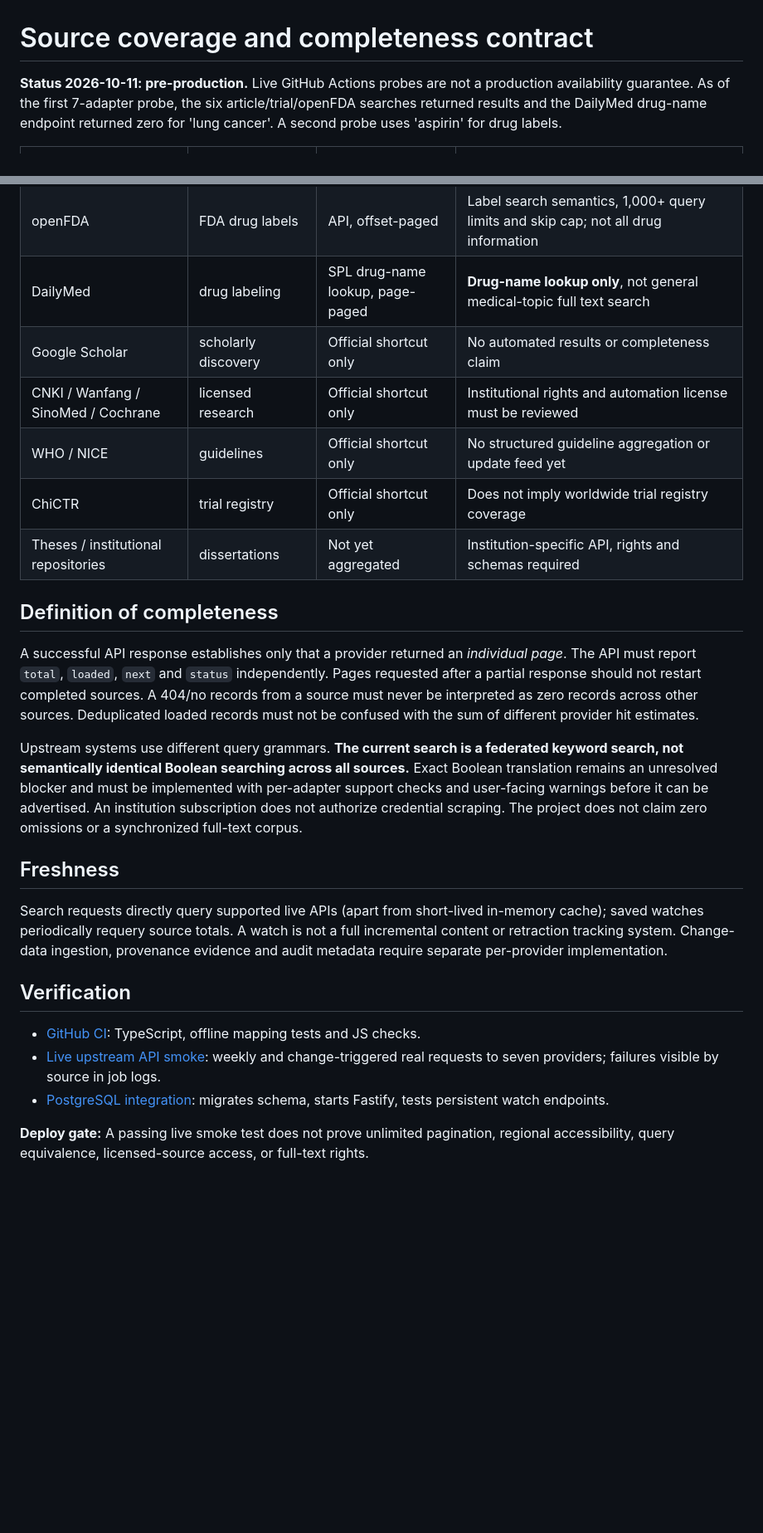
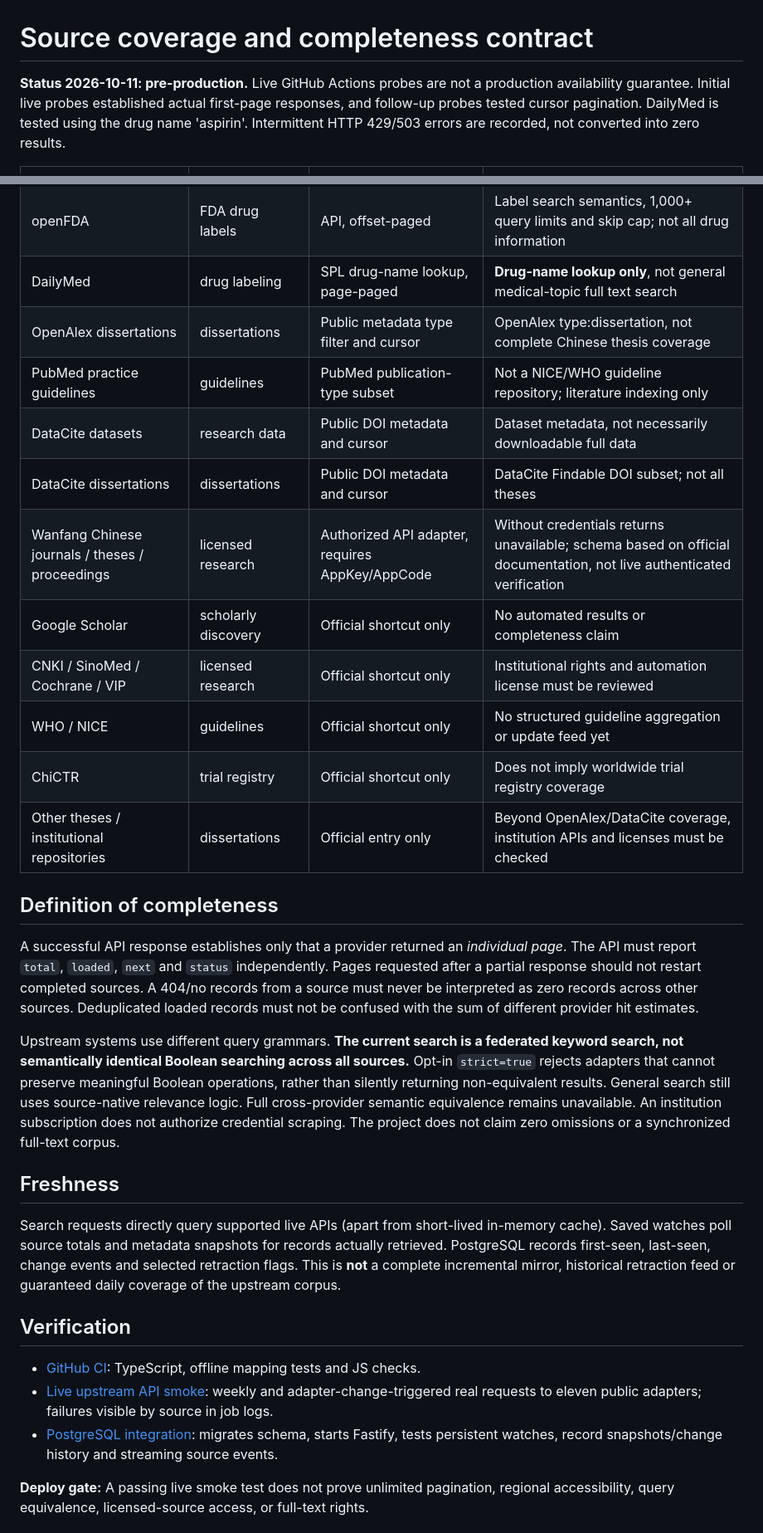
Before and after one commit to lynox-pudding/MedAtlas, a Markdown page: COVERAGE.md, 2 parts joined by grey strips. Shown at 83% size. GitHub-like rendering; blank space fills up the shorter version.

Commit message:
docs: audit eleven public adapters, three licensed Chinese sources, retraction tracking and legal limits

```diff
--- a/COVERAGE.md
+++ b/COVERAGE.md
@@ -1,6 +1,6 @@
 # Source coverage and completeness contract
 
-**Status 2026-10-11: pre-production.** Live GitHub Actions probes are not a production availability guarantee. As of the first 7-adapter probe, the six article/trial/openFDA searches returned results and the DailyMed drug-name endpoint returned zero for 'lung cancer'. A second probe uses 'aspirin' for drug labels.
+**Status 2026-10-11: pre-production.** Live GitHub Actions probes are not a production availability guarantee. Initial live probes established actual first-page responses, and follow-up probes tested cursor pagination. DailyMed is tested using the drug name 'aspirin'. Intermittent HTTP 429/503 errors are recorded, not converted into zero results.
 
 | Source | Kind | Search integration | Semantics & limitations |
 |---|---|---|---|
@@ -11,27 +11,32 @@
 | ClinicalTrials.gov | trials | v2 studies, token-paged | Registry records are not articles; US registry focus; `query.term` differs from PubMed |
 | openFDA | FDA drug labels | API, offset-paged | Label search semantics, 1,000+ query limits and skip cap; not all drug information |
 | DailyMed | drug labeling | SPL drug-name lookup, page-paged | **Drug-name lookup only**, not general medical-topic full text search |
+| OpenAlex dissertations | dissertations | Public metadata type filter and cursor | OpenAlex type:dissertation, not complete Chinese thesis coverage |
+| PubMed practice guidelines | guidelines | PubMed publication-type subset | Not a NICE/WHO guideline repository; literature indexing only |
+| DataCite datasets | research data | Public DOI metadata and cursor | Dataset metadata, not necessarily downloadable full data |
+| DataCite dissertations | dissertations | Public DOI metadata and cursor | DataCite Findable DOI subset; not all theses |
+| Wanfang Chinese journals / theses / proceedings | licensed research | Authorized API adapter, requires AppKey/AppCode | Without credentials returns unavailable; schema based on official documentation, not live authenticated verification |
 | Google Scholar | scholarly discovery | Official shortcut only | No automated results or completeness claim |
-| CNKI / Wanfang / SinoMed / Cochrane | licensed research | Official shortcut only | Institutional rights and automation license must be reviewed |
+| CNKI / SinoMed / Cochrane / VIP | licensed research | Official shortcut only | Institutional rights and automation license must be reviewed |
 | WHO / NICE | guidelines | Official shortcut only | No structured guideline aggregation or update feed yet |
 | ChiCTR | trial registry | Official shortcut only | Does not imply worldwide trial registry coverage |
-| Theses / institutional repositories | dissertations | Not yet aggregated | Institution-specific API, rights and schemas required |
+| Other theses / institutional repositories | dissertations | Official entry only | Beyond OpenAlex/DataCite coverage, institution APIs and licenses must be checked |
 
 ## Definition of completeness
 
 A successful API response establishes only that a provider returned an *individual page*. The API must report `total`, `loaded`, `next` and `status` independently. Pages requested after a partial response should not restart completed sources. A 404/no records from a source must never be interpreted as zero records across other sources. Deduplicated loaded records must not be confused with the sum of different provider hit estimates.
 
-Upstream systems use different query grammars. **The current search is a federated keyword search, not semantically identical Boolean searching across all sources.** Exact Boolean translation remains an unresolved blocker and must be implemented with per-adapter support checks and user-facing warnings before it can be advertised. An institution subscription does not authorize credential scraping. The project does not claim zero omissions or a synchronized full-text corpus.
+Upstream systems use different query grammars. **The current search is a federated keyword search, not semantically identical Boolean searching across all sources.** Opt-in `strict=true` rejects adapters that cannot preserve meaningful Boolean operations, rather than silently returning non-equivalent results. General search still uses source-native relevance logic. Full cross-provider semantic equivalence remains unavailable. An institution subscription does not authorize credential scraping. The project does not claim zero omissions or a synchronized full-text corpus.
 
 ## Freshness
 
-Search requests directly query supported live APIs (apart from short-lived in-memory cache); saved watches periodically requery source totals. A watch is not a full incremental content or retraction tracking system. Change-data ingestion, provenance evidence and audit metadata require separate per-provider implementation.
+Search requests directly query supported live APIs (apart from short-lived in-memory cache). Saved watches poll source totals and metadata snapshots for records actually retrieved. PostgreSQL records first-seen, last-seen, change events and selected retraction flags. This is **not** a complete incremental mirror, historical retraction feed or guaranteed daily coverage of the upstream corpus.
 
 ## Verification
 
 - [GitHub CI](https://github.com/lynox-pudding/MedAtlas/actions): TypeScript, offline mapping tests and JS checks.
-- [Live upstream API smoke](https://github.com/lynox-pudding/MedAtlas/actions/workflows/live-api.yml): weekly and change-triggered real requests to seven providers; failures visible by source in job logs.
-- [PostgreSQL integration](https://github.com/lynox-pudding/MedAtlas/actions/workflows/database.yml): migrates schema, starts Fastify, tests persistent watch endpoints.
+- [Live upstream API smoke](https://github.com/lynox-pudding/MedAtlas/actions/workflows/live-api.yml): weekly and adapter-change-triggered real requests to eleven public adapters; failures visible by source in job logs.
+- [PostgreSQL integration](https://github.com/lynox-pudding/MedAtlas/actions/workflows/database.yml): migrates schema, starts Fastify, tests persistent watches, record snapshots/change history and streaming source events.
 
 **Deploy gate:** A passing live smoke test does not prove unlimited pagination, regional accessibility, query equivalence, licensed-source access, or full-text rights.
 
```
Also changed, not shown: other parts of COVERAGE.md (+8 -0 lines).
